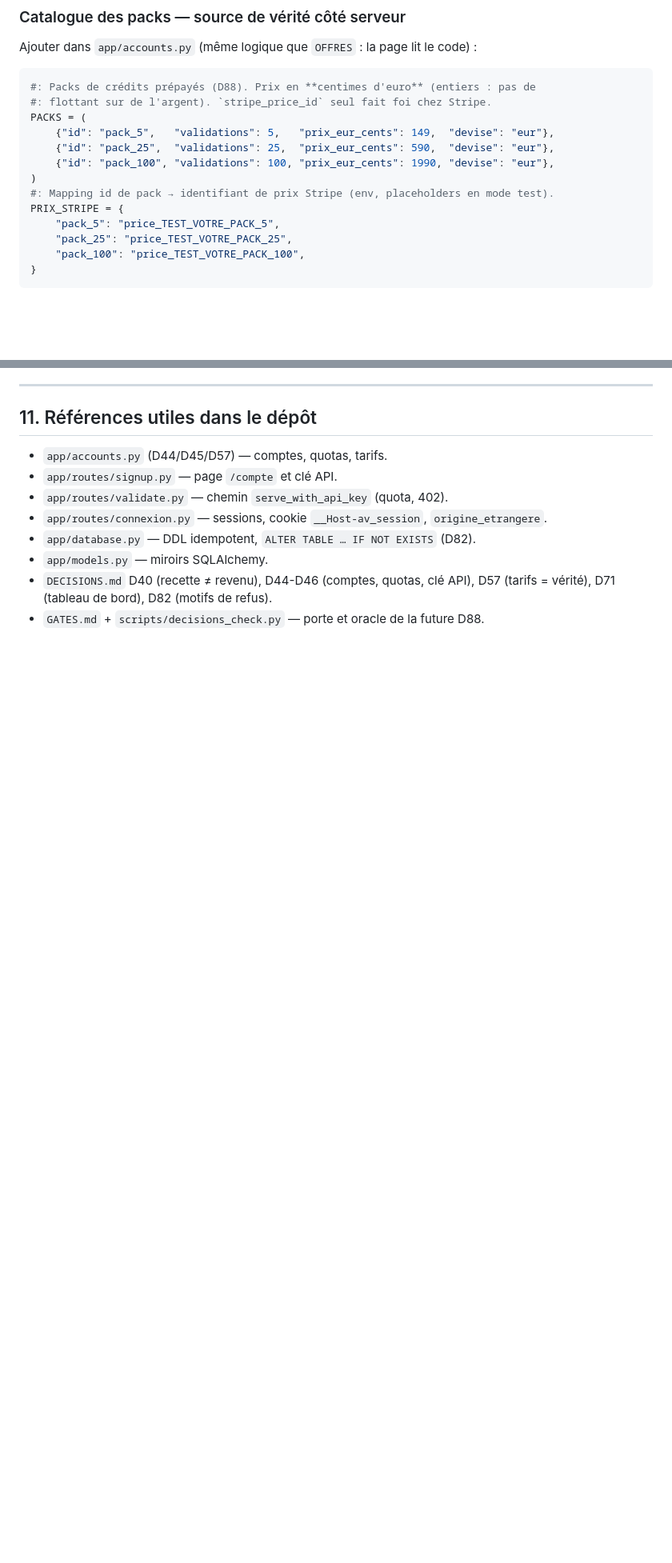
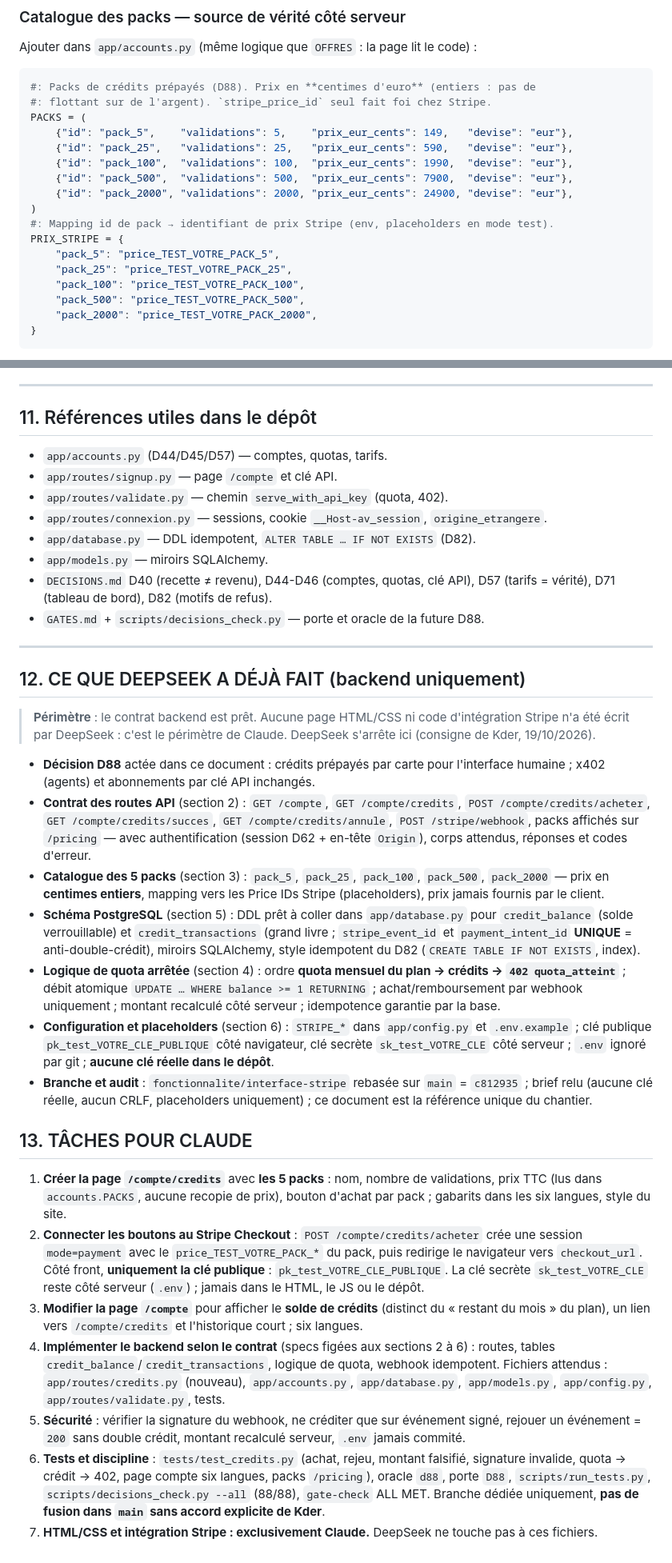
Before and after one commit to Kder974/address-validator, a Markdown page: docs/commercial/INTERFACE-HUMAINE.md, 2 parts joined by grey strips. Shown at 80% size. Rendered like a GitHub page; blank space fills up the shorter version.

Commit message:
docs : brief Stripe D88 — backend prepare et taches pour Claude (5 packs)

````diff
--- a/docs/commercial/INTERFACE-HUMAINE.md
+++ b/docs/commercial/INTERFACE-HUMAINE.md
@@ -127,15 +127,19 @@ Ajouter dans `app/accounts.py` (même logique que `OFFRES` : la page lit le code
 #: Packs de crédits prépayés (D88). Prix en **centimes d'euro** (entiers : pas de
 #: flottant sur de l'argent). `stripe_price_id` seul fait foi chez Stripe.
 PACKS = (
-    {"id": "pack_5",   "validations": 5,   "prix_eur_cents": 149,  "devise": "eur"},
-    {"id": "pack_25",  "validations": 25,  "prix_eur_cents": 590,  "devise": "eur"},
-    {"id": "pack_100", "validations": 100, "prix_eur_cents": 1990, "devise": "eur"},
+    {"id": "pack_5",    "validations": 5,    "prix_eur_cents": 149,   "devise": "eur"},
+    {"id": "pack_25",   "validations": 25,   "prix_eur_cents": 590,   "devise": "eur"},
+    {"id": "pack_100",  "validations": 100,  "prix_eur_cents": 1990,  "devise": "eur"},
+    {"id": "pack_500",  "validations": 500,  "prix_eur_cents": 7900,  "devise": "eur"},
+    {"id": "pack_2000", "validations": 2000, "prix_eur_cents": 24900, "devise": "eur"},
 )
 #: Mapping id de pack → identifiant de prix Stripe (env, placeholders en mode test).
 PRIX_STRIPE = {
     "pack_5": "price_TEST_VOTRE_PACK_5",
     "pack_25": "price_TEST_VOTRE_PACK_25",
     "pack_100": "price_TEST_VOTRE_PACK_100",
+    "pack_500": "price_TEST_VOTRE_PACK_500",
+    "pack_2000": "price_TEST_VOTRE_PACK_2000",
 }
 ```
 
@@ -461,3 +466,65 @@ Avant de pousser, Claude doit :
 - `DECISIONS.md` D40 (recette ≠ revenu), D44-D46 (comptes, quotas, clé API),
   D57 (tarifs = vérité), D71 (tableau de bord), D82 (motifs de refus).
 - `GATES.md` + `scripts/decisions_check.py` — porte et oracle de la future D88.
+
+---
+
+## 12. CE QUE DEEPSEEK A DÉJÀ FAIT (backend uniquement)
+
+> **Périmètre** : le contrat backend est prêt. Aucune page HTML/CSS ni code
+> d'intégration Stripe n'a été écrit par DeepSeek : c'est le périmètre de Claude.
+> DeepSeek s'arrête ici (consigne de Kder, 19/10/2026).
+
+- **Décision D88** actée dans ce document : crédits prépayés par carte pour
+  l'interface humaine ; x402 (agents) et abonnements par clé API inchangés.
+- **Contrat des routes API** (section 2) : `GET /compte`, `GET /compte/credits`,
+  `POST /compte/credits/acheter`, `GET /compte/credits/succes`, `GET /compte/credits/annule`,
+  `POST /stripe/webhook`, packs affichés sur `/pricing` — avec authentification
+  (session D62 + en-tête `Origin`), corps attendus, réponses et codes d'erreur.
+- **Catalogue des 5 packs** (section 3) : `pack_5`, `pack_25`, `pack_100`,
+  `pack_500`, `pack_2000` — prix en **centimes entiers**, mapping vers les Price
+  IDs Stripe (placeholders), prix jamais fournis par le client.
+- **Schéma PostgreSQL** (section 5) : DDL prêt à coller dans `app/database.py` pour
+  `credit_balance` (solde verrouillable) et `credit_transactions` (grand livre ;
+  `stripe_event_id` et `payment_intent_id` **UNIQUE** = anti-double-crédit), miroirs
+  SQLAlchemy, style idempotent du D82 (`CREATE TABLE IF NOT EXISTS`, index).
+- **Logique de quota arrêtée** (section 4) : ordre **quota mensuel du plan →
+  crédits → `402 quota_atteint`** ; débit atomique
+  `UPDATE … WHERE balance >= 1 RETURNING` ; achat/remboursement par webhook
+  uniquement ; montant recalculé côté serveur ; idempotence garantie par la base.
+- **Configuration et placeholders** (section 6) : `STRIPE_*` dans `app/config.py`
+  et `.env.example` ; clé publique `pk_test_VOTRE_CLE_PUBLIQUE` côté navigateur,
+  clé secrète `sk_test_VOTRE_CLE` côté serveur ; `.env` ignoré par git ; **aucune
+  clé réelle dans le dépôt**.
+- **Branche et audit** : `fonctionnalite/interface-stripe` rebasée sur
+  `main` = `c812935` ; brief relu (aucune clé réelle, aucun CRLF, placeholders
+  uniquement) ; ce document est la référence unique du chantier.
+
+## 13. TÂCHES POUR CLAUDE
+
+1. **Créer la page `/compte/credits`** avec **les 5 packs** : nom, nombre de
+   validations, prix TTC (lus dans `accounts.PACKS`, aucune recopie de prix),
+   bouton d'achat par pack ; gabarits dans les six langues, style du site.
+2. **Connecter les boutons au Stripe Checkout** : `POST /compte/credits/acheter`
+   crée une session `mode=payment` avec le `price_TEST_VOTRE_PACK_*` du pack, puis
+   redirige le navigateur vers `checkout_url`. Côté front, **uniquement la clé
+   publique** : `pk_test_VOTRE_CLE_PUBLIQUE`. La clé secrète `sk_test_VOTRE_CLE`
+   reste côté serveur (`.env`) ; jamais dans le HTML, le JS ou le dépôt.
+3. **Modifier la page `/compte`** pour afficher le **solde de crédits** (distinct
+   du « restant du mois » du plan), un lien vers `/compte/credits` et l'historique
+   court ; six langues.
+4. **Implémenter le backend selon le contrat** (specs figées aux sections 2 à 6) :
+   routes, tables `credit_balance`/`credit_transactions`, logique de quota,
+   webhook idempotent. Fichiers attendus : `app/routes/credits.py` (nouveau),
+   `app/accounts.py`, `app/database.py`, `app/models.py`, `app/config.py`,
+   `app/routes/validate.py`, tests.
+5. **Sécurité** : vérifier la signature du webhook, ne créditer que sur événement
+   signé, rejouer un événement = `200` sans double crédit, montant recalculé
+   serveur, `.env` jamais commité.
+6. **Tests et discipline** : `tests/test_credits.py` (achat, rejeu, montant
+   falsifié, signature invalide, quota → crédit → 402, page compte six langues,
+   packs `/pricing`), oracle `d88`, porte `D88`, `scripts/run_tests.py`,
+   `scripts/decisions_check.py --all` (88/88), `gate-check` ALL MET. Branche
+   dédiée uniquement, **pas de fusion dans `main` sans accord explicite de Kder**.
+7. **HTML/CSS et intégration Stripe : exclusivement Claude.** DeepSeek ne touche
+   pas à ces fichiers.
````
Also changed, not shown: other parts of docs/commercial/INTERFACE-HUMAINE.md (+4 -3 lines).
